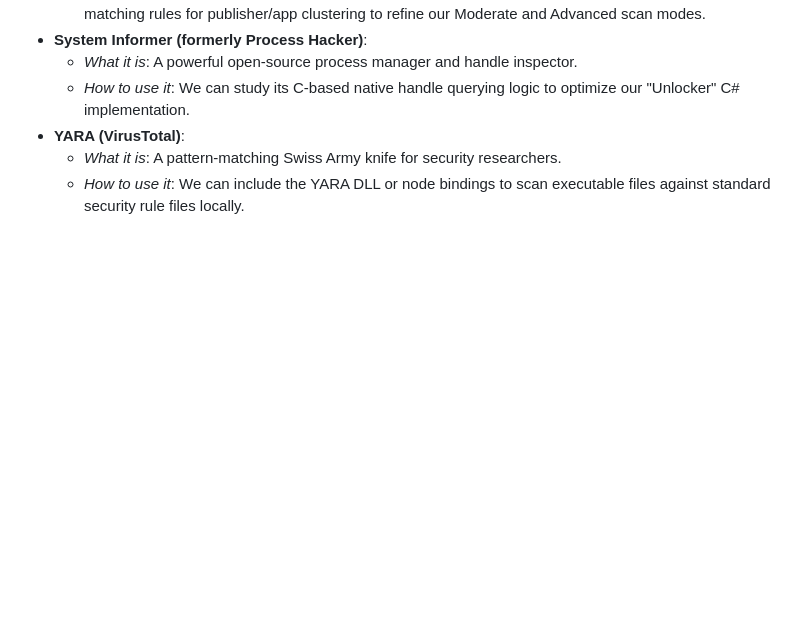
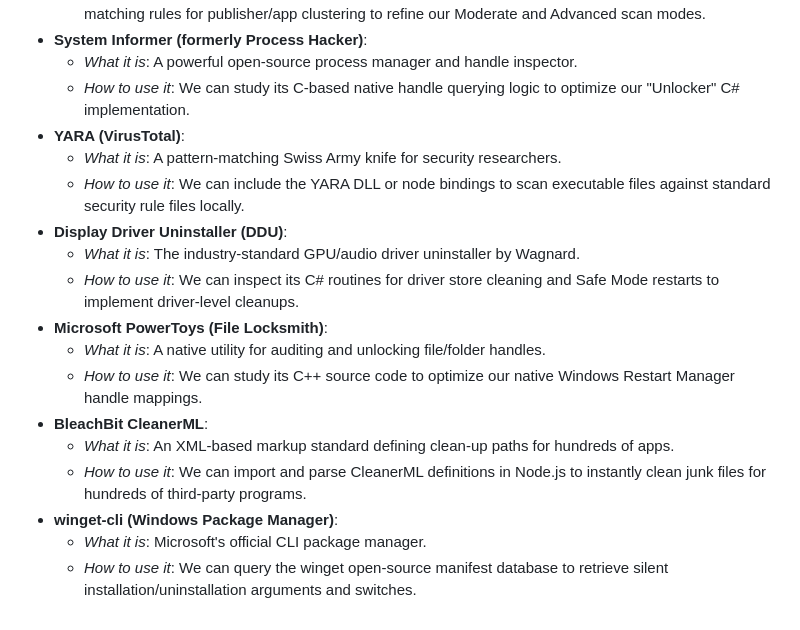
Before and after one commit to QuantumMonkey/Vanish, a Markdown page: docs/roadmap.md, the part around the change. Drawn GitHub-style; blank space fills up the shorter version.

```diff
--- a/docs/roadmap.md
+++ b/docs/roadmap.md
@@ -131,3 +131,15 @@ Yes. We should review and leverage these notable open-source projects:
 * **YARA (VirusTotal)**:
   * *What it is*: A pattern-matching Swiss Army knife for security researchers.
   * *How to use it*: We can include the YARA DLL or node bindings to scan executable files against standard security rule files locally.
+* **Display Driver Uninstaller (DDU)**:
+  * *What it is*: The industry-standard GPU/audio driver uninstaller by Wagnard.
+  * *How to use it*: We can inspect its C# routines for driver store cleaning and Safe Mode restarts to implement driver-level cleanups.
+* **Microsoft PowerToys (File Locksmith)**:
+  * *What it is*: A native utility for auditing and unlocking file/folder handles.
+  * *How to use it*: We can study its C++ source code to optimize our native Windows Restart Manager handle mappings.
+* **BleachBit CleanerML**:
+  * *What it is*: An XML-based markup standard defining clean-up paths for hundreds of apps.
+  * *How to use it*: We can import and parse CleanerML definitions in Node.js to instantly clean junk files for hundreds of third-party programs.
+* **winget-cli (Windows Package Manager)**:
+  * *What it is*: Microsoft's official CLI package manager.
+  * *How to use it*: We can query the winget open-source manifest database to retrieve silent installation/uninstallation arguments and switches.
```
Also changed, not shown: research.md (+12 -0 lines).
